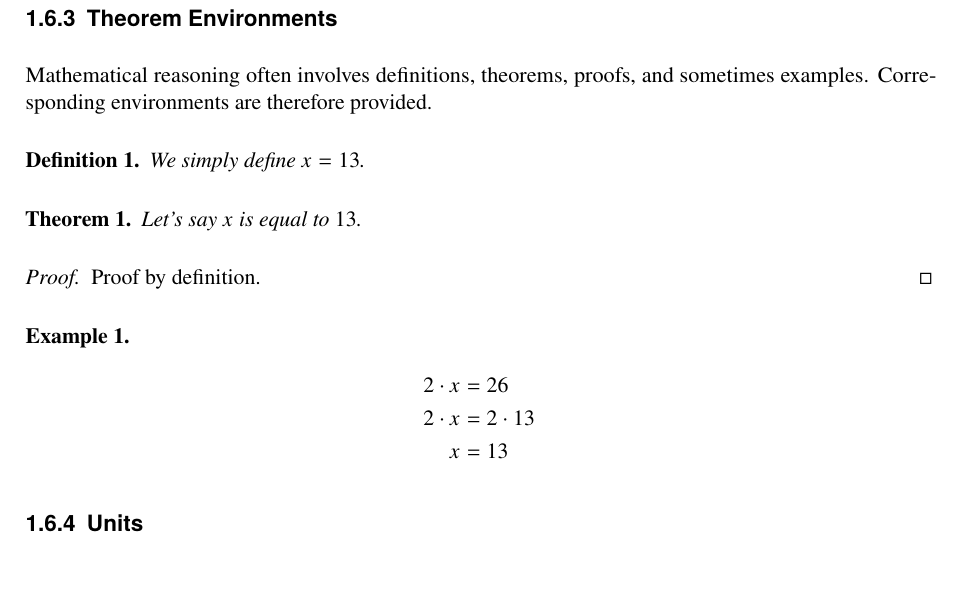
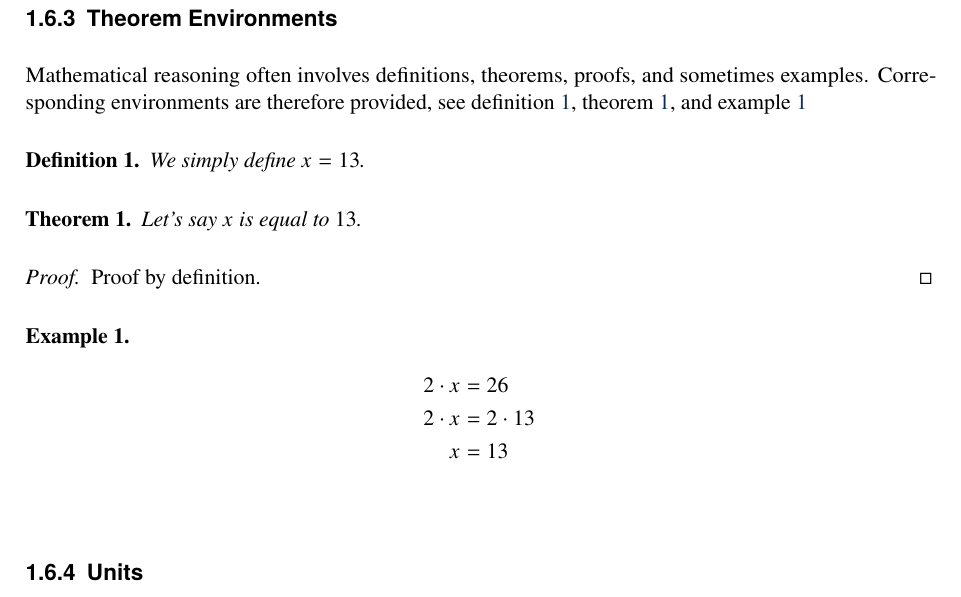
Before and after one commit to uibk-dps-teaching/DPS-LaTeX, a LaTeX thesis (document.tex, which reads 01_running_text.tex): part of page 20 of 31, cut so that both start at the same text. Compiled offline with pdfLaTeX.

Commit message:
Theorems can be referenced using cleveref

```diff
--- a/01_running_text.tex
+++ b/01_running_text.tex
@@ -150,14 +150,16 @@ This sentence references \cref{eq:some_equation}.
 \subsection{Theorem Environments}
 
 Mathematical reasoning often involves definitions, theorems, proofs, and sometimes examples.
-Corresponding environments are therefore provided.
+Corresponding environments are therefore provided, see \cref{def:some_definition}, \cref{th:some_theorem}, and \cref{ex:some_example}
 
 \begin{definition}
 	We simply define $x = 13$.
+	\label{def:some_definition}
 \end{definition}
 
 \begin{theorem}
 	Let's say $x$ is equal to $13$.
+	\label{th:some_theorem}
 \end{theorem}
 
 \begin{proof}
@@ -170,6 +172,7 @@ Corresponding environments are therefore provided.
 		2 \cdot x &= 2 \cdot 13\\
 		x &= 13
 	\end{align*}
+	\label{ex:some_example}
 \end{example}
 
 \subsection{Units}
```
